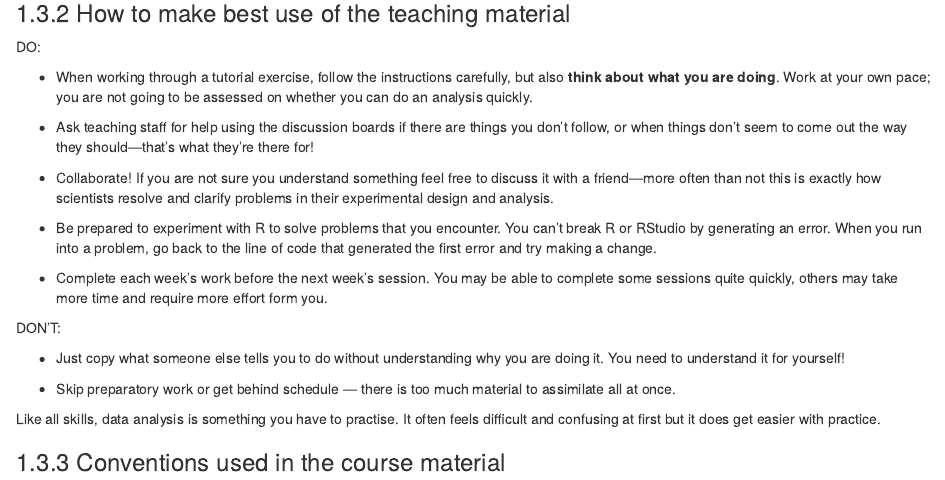
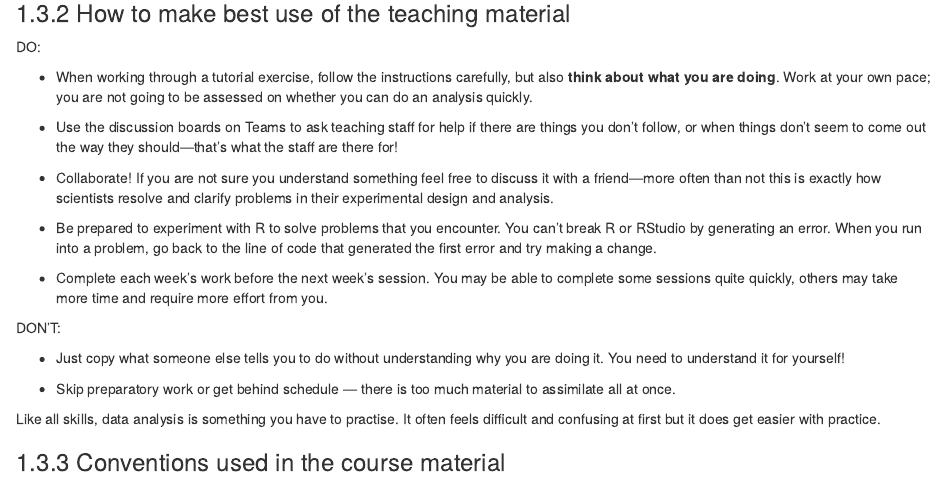
Before and after one commit to mbh038/rmgis, an R Markdown document (index.Rmd): the page in a window 1100 px wide, from 2230 px down. Rendered offline with R 4.5, knitr and Pandoc, with nearby package versions; drawn as R Markdown's standard HTML page in place of the format the file asks for.

Commit message:
tccg-ify

```diff
--- a/index.Rmd
+++ b/index.Rmd
@@ -110,13 +110,13 @@ DO:
 
 -   When working through a tutorial exercise, follow the instructions carefully, but also **think about what you are doing**. Work at your own pace; you are not going to be assessed on whether you can do an analysis quickly.
 
--   Ask teaching staff for help using the discussion boards if there are things you don’t follow, or when things don’t seem to come out the way they should---that’s what they’re there for!
+-   Use the discussion boards on Teams to ask teaching staff for help if there are things you don’t follow, or when things don’t seem to come out the way they should---that’s what the staff are there for!
 
 -   Collaborate! If you are not sure you understand something feel free to discuss it with a friend---more often than not this is exactly how scientists resolve and clarify problems in their experimental design and analysis.
 
 -   Be prepared to experiment with R to solve problems that you encounter. You can't break R or RStudio by generating an error. When you run into a problem, go back to the line of code that generated the first error and try making a change.
 
--   Complete each week’s work before the next week’s session. You may be able to complete some sessions quite quickly, others may take more time and require more effort form you.
+-   Complete each week’s work before the next week’s session. You may be able to complete some sessions quite quickly, others may take more time and require more effort from you.
 
 DON’T:
 
```
